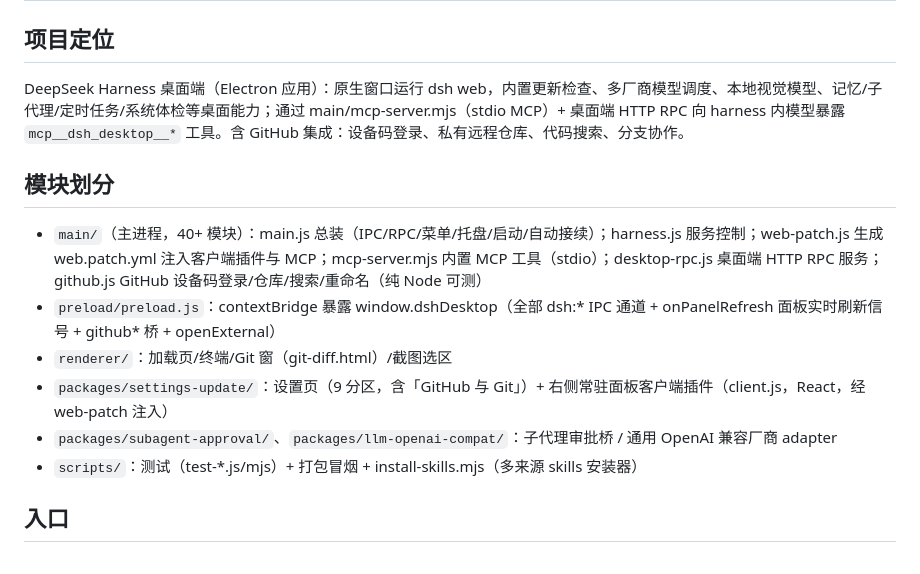
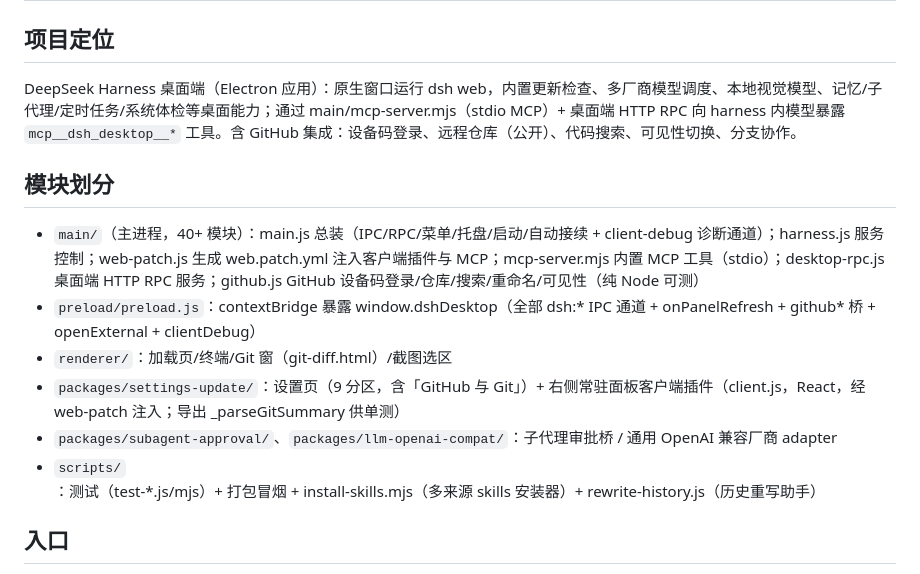
Before and after one commit to WJulian128/dsh-desktop, a Markdown page: .dsh/project-map.md, the part around one of its changes. GitHub-like rendering.

```diff
--- a/.dsh/project-map.md
+++ b/.dsh/project-map.md
@@ -1,15 +1,15 @@
 # dsh-desktop 项目地图
 
 ## 项目定位
-DeepSeek Harness 桌面端（Electron 应用）：原生窗口运行 dsh web，内置更新检查、多厂商模型调度、本地视觉模型、记忆/子代理/定时任务/系统体检等桌面能力；通过 main/mcp-server.mjs（stdio MCP）+ 桌面端 HTTP RPC 向 harness 内模型暴露 `mcp__dsh_desktop__*` 工具。含 GitHub 集成：设备码登录、私有远程仓库、代码搜索、分支协作。
+DeepSeek Harness 桌面端（Electron 应用）：原生窗口运行 dsh web，内置更新检查、多厂商模型调度、本地视觉模型、记忆/子代理/定时任务/系统体检等桌面能力；通过 main/mcp-server.mjs（stdio MCP）+ 桌面端 HTTP RPC 向 harness 内模型暴露 `mcp__dsh_desktop__*` 工具。含 GitHub 集成：设备码登录、远程仓库（公开）、代码搜索、可见性切换、分支协作。
 
 ## 模块划分
-- `main/`（主进程，40+ 模块）：main.js 总装（IPC/RPC/菜单/托盘/启动/自动接续）；harness.js 服务控制；web-patch.js 生成 web.patch.yml 注入客户端插件与 MCP；mcp-server.mjs 内置 MCP 工具（stdio）；desktop-rpc.js 桌面端 HTTP RPC 服务；github.js GitHub 设备码登录/仓库/搜索/重命名（纯 Node 可测）
-- `preload/preload.js`：contextBridge 暴露 window.dshDesktop（全部 dsh:* IPC 通道 + onPanelRefresh 面板实时刷新信号 + github* 桥 + openExternal）
+- `main/`（主进程，40+ 模块）：main.js 总装（IPC/RPC/菜单/托盘/启动/自动接续 + client-debug 诊断通道）；harness.js 服务控制；web-patch.js 生成 web.patch.yml 注入客户端插件与 MCP；mcp-server.mjs 内置 MCP 工具（stdio）；desktop-rpc.js 桌面端 HTTP RPC 服务；github.js GitHub 设备码登录/仓库/搜索/重命名/可见性（纯 Node 可测）
+- `preload/preload.js`：contextBridge 暴露 window.dshDesktop（全部 dsh:* IPC 通道 + onPanelRefresh + github* 桥 + openExternal + clientDebug）
 - `renderer/`：加载页/终端/Git 窗（git-diff.html）/截图选区
-- `packages/settings-update/`：设置页（9 分区，含「GitHub 与 Git」）+ 右侧常驻面板客户端插件（client.js，React，经 web-patch 注入）
+- `packages/settings-update/`：设置页（9 分区，含「GitHub 与 Git」）+ 右侧常驻面板客户端插件（client.js，React，经 web-patch 注入；导出 _parseGitSummary 供单测）
 - `packages/subagent-approval/`、`packages/llm-openai-compat/`：子代理审批桥 / 通用 OpenAI 兼容厂商 adapter
-- `scripts/`：测试（test-*.js/mjs）+ 打包冒烟 + install-skills.mjs（多来源 skills 安装器）
+- `scripts/`：测试（test-*.js/mjs）+ 打包冒烟 + install-skills.mjs（多来源 skills 安装器）+ rewrite-history.js（历史重写助手）
 
 ## 入口
 - Electron 入口：main/main.js（package.json "main"）
```
Also changed, not shown: other parts of .dsh/project-map.md (+18 -15 lines).
